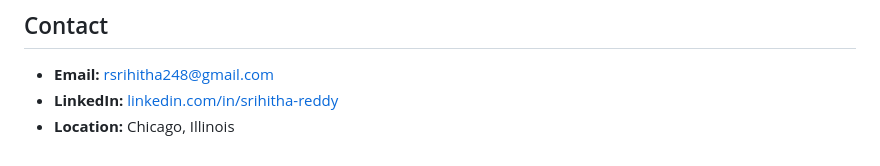
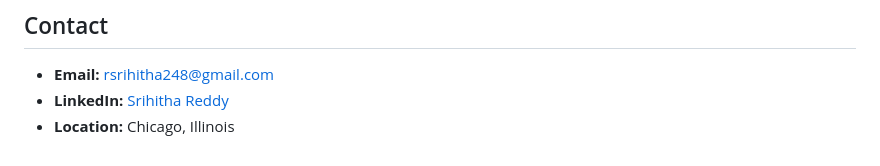
Before and after one commit to Srihh21/Srihh21.github.io, a Markdown page: README.md, the part around the change. GitHub-like rendering.

```diff
--- a/README.md
+++ b/README.md
@@ -98,5 +98,5 @@ GitHub Pages automatically rebuilds and deploys within ~1 minute.
 ## Contact
 
 - **Email:** rsrihitha248@gmail.com
-- **LinkedIn:** [linkedin.com/in/srihitha-reddy](https://www.linkedin.com/in/srihitha-reddy)
+- **LinkedIn:** [Srihitha Reddy](https://www.linkedin.com/in/srihitha-reddy21/)
 - **Location:** Chicago, Illinois
```
